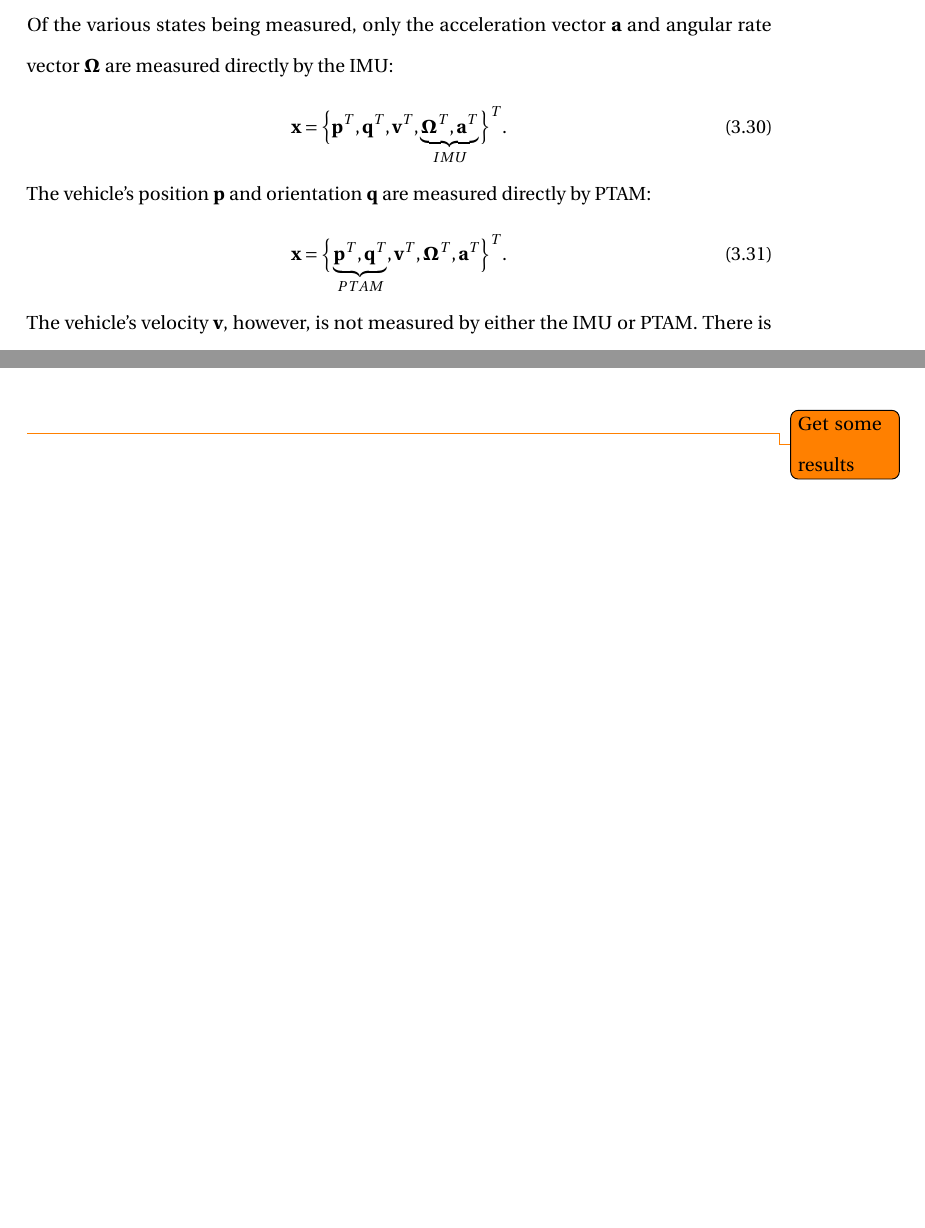
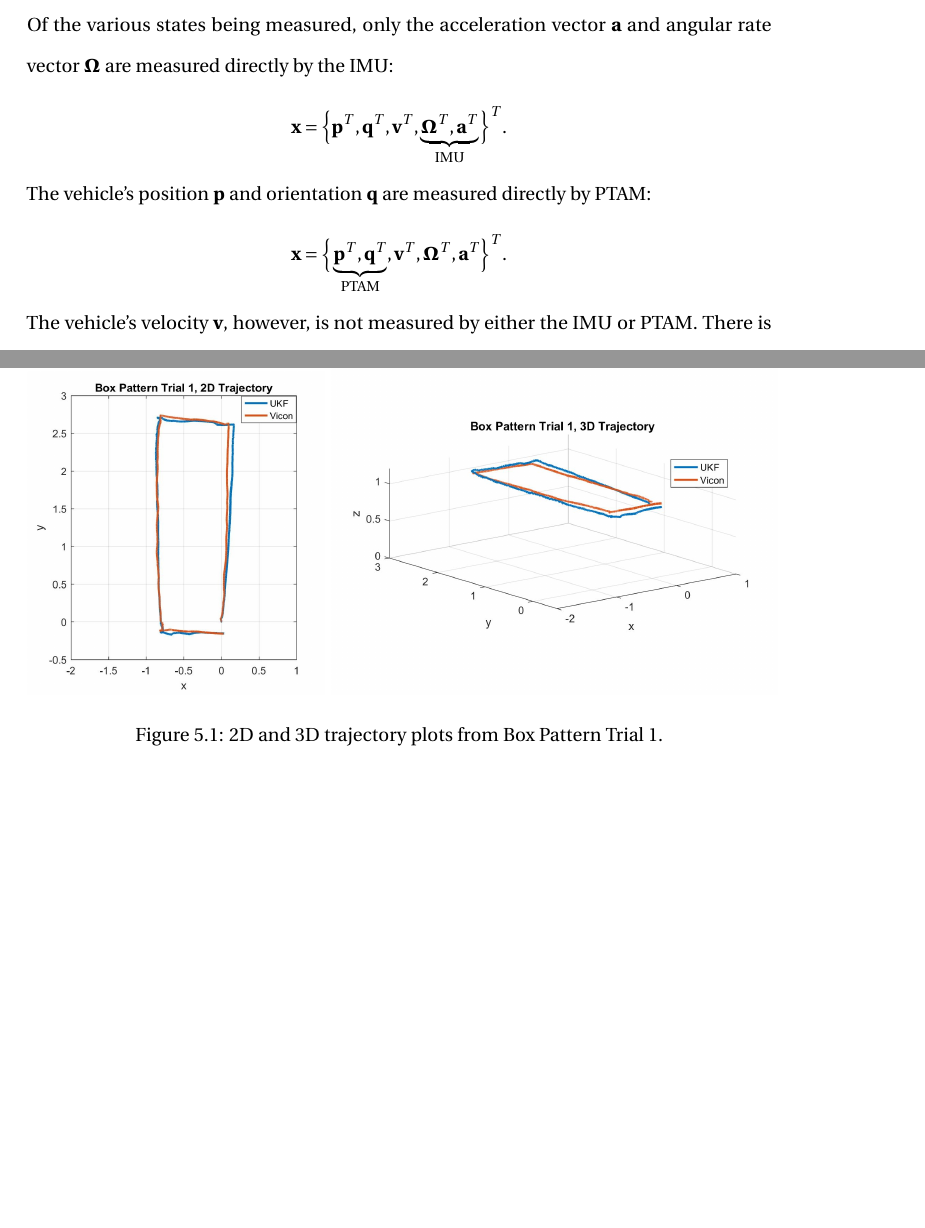
Before and after one commit to josheddy/ms_thesis, a LaTeX thesis (main.tex, which reads Alg_Design.tex, Exp_Results.tex): two parts of pages 25 and 34 of 38 before the commit and two parts of pages 25 and 35 of 39 after it, joined at a grey line, cut so that both start at the same text, the shorter picture padded with empty space. Compiled offline with pdfLaTeX.

Commit message:
Added box1 traj

```diff
--- a/Alg_Design.tex
+++ b/Alg_Design.tex
@@ -223,23 +223,23 @@ Of the various states being measured, only the acceleration vector $\mathbf{a}$
     \mathbf{v}^{T},
     \underbrace{
     \bm{\Omega}^{T},
-    \mathbf{a}^{T}}_{IMU}
+    \mathbf{a}^{T}}_{\text{IMU}}
 \Big\} ^{T}.
-\end{equation}
+\end{equation*}
 %
 The vehicle's position $\mathbf{p}$ and orientation $\mathbf{q}$ are measured directly by PTAM:
 %
-\begin{equation}
+\begin{equation*}
 \mathbf{x} =
 \Big\{
 \underbrace{
     \mathbf{p}^{T},
-    \mathbf{q}^{T}}_{PTAM},
+    \mathbf{q}^{T}}_{\text{PTAM}},
     \mathbf{v}^{T},
     \bm{\Omega}^{T},
     \mathbf{a}^{T}
 \Big\} ^{T}.
-\end{equation}
+\end{equation*}
 %
 The vehicle's velocity $\mathbf{v}$, however, is not measured by either the IMU or PTAM. There is no sensor in place by which $\mathbf{v}$ can be directly measured. Therefore, velocity must be determined through a derived measurement.
 
--- a/Exp_Results.tex
+++ b/Exp_Results.tex
@@ -1,3 +1,23 @@
 \chapter{Experimental Results}
 
-\todo{Get some results}
+%\begin{figure}
+%  \centering
+%    \includegraphics[width=0.5\textwidth]{box1_2d}
+%  \caption[Box Pattern Trial 1, 2D Trajectory]{The two-dimensional projection of the first box pattern trajectory.}
+%  \label{fig:box1_2d}
+%\end{figure}
+
+\begin{figure}[t]
+    \centering
+    \begin{subfigure}[t]{0.4\textwidth}
+        \centering
+        \includegraphics[width=\textwidth]{box1_2d}
+    \end{subfigure}%
+    ~
+    \begin{subfigure}[t]{0.6\textwidth}
+        \centering
+        \includegraphics[width=\textwidth]{box1_3d}
+    \end{subfigure}
+    \caption[Box Pattern Trial 1 Trajectory]{2D and 3D trajectory plots from Box Pattern Trial~1.}
+    \label{box1_traj}
+\end{figure}
```
Also changed, not shown: box1_2d.jpg (added), box1_3d.jpg (added), Alg_Design.tex (4 more changed lines), 8 other files.
